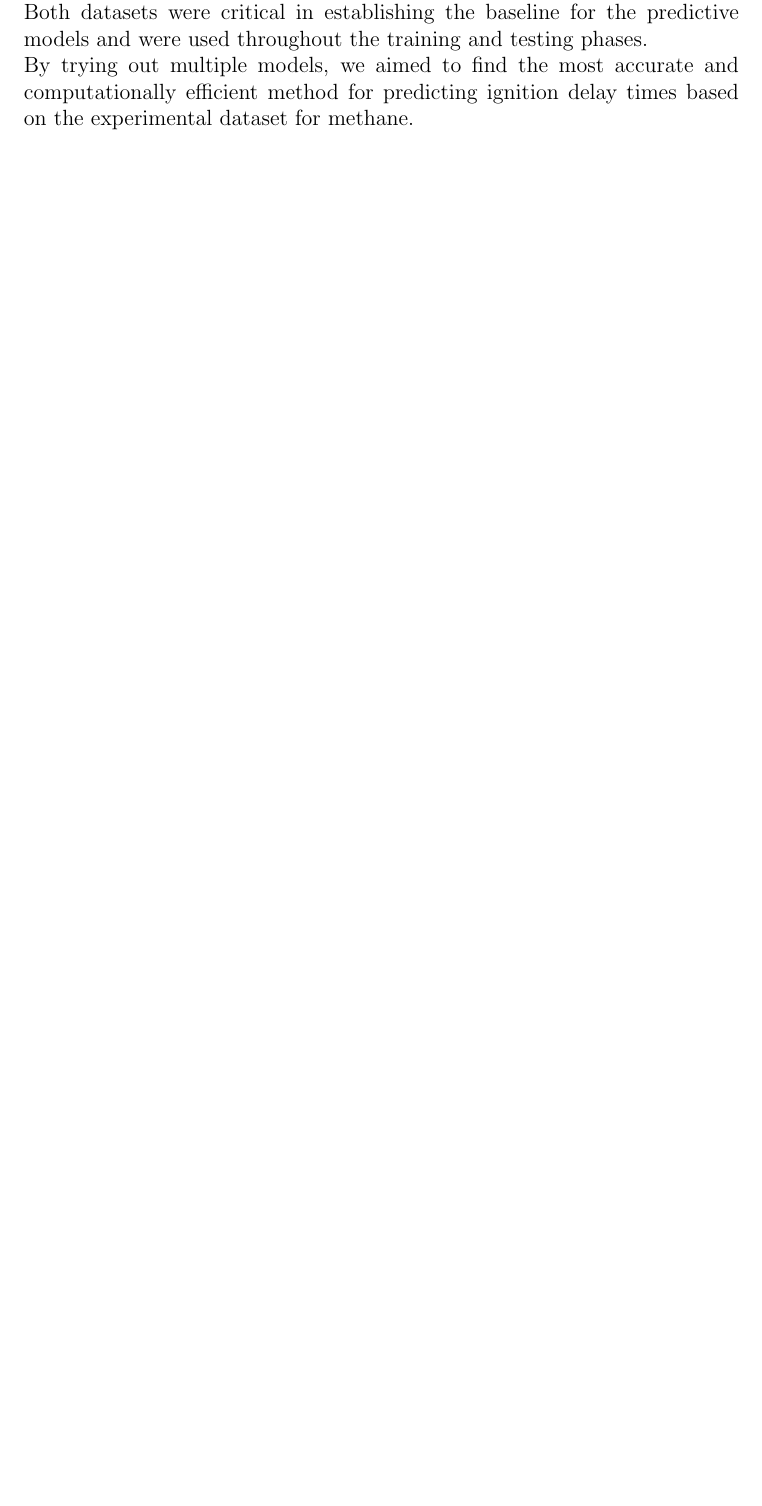
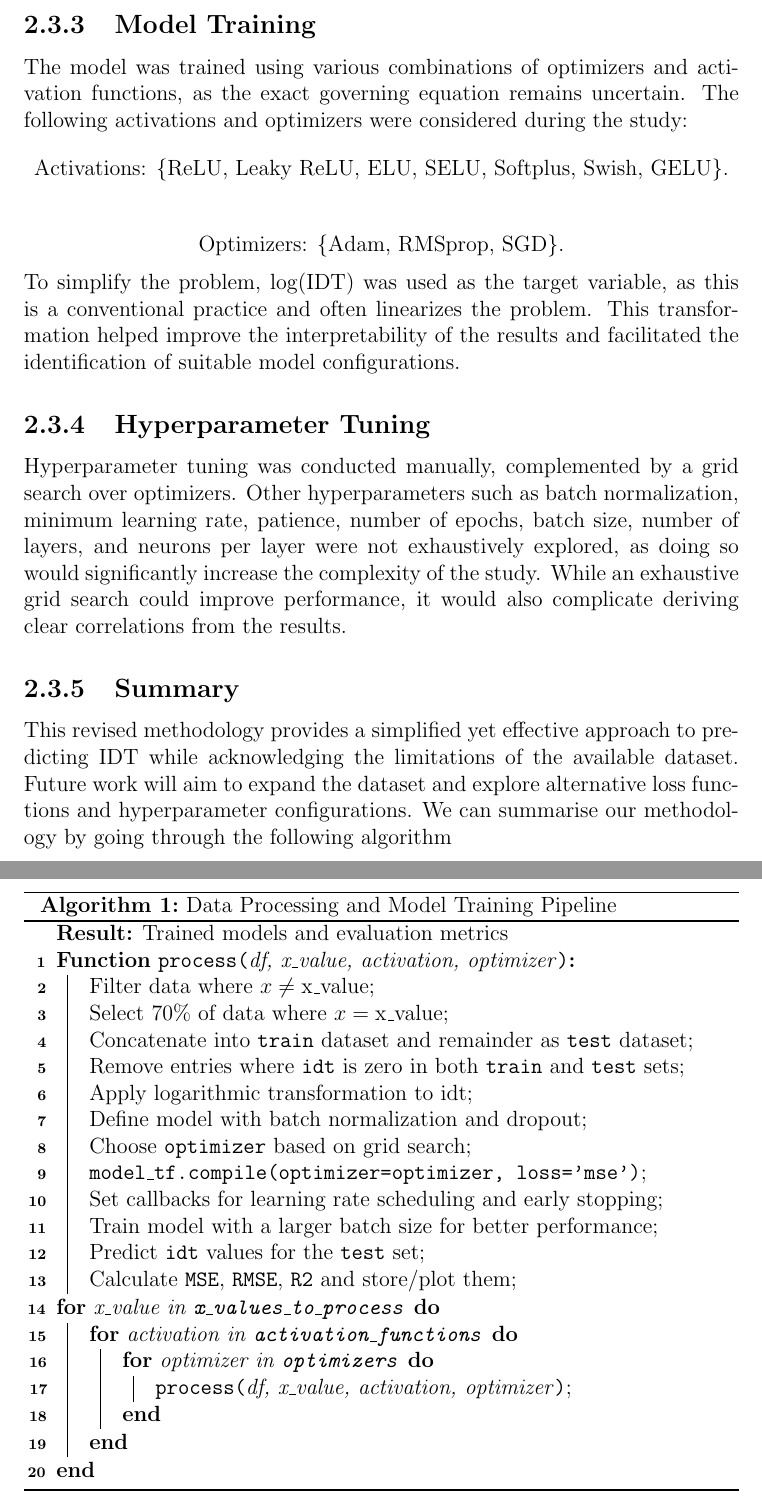
Before and after one commit to rushil1510/BTP, a LaTeX thesis (main.tex): part of page 21 of 35 before the commit and two parts of pages 23 and 24 of 38 after it, the two joined at a grey line, cut at the place of the change, the shorter picture padded with empty space. Compiled offline with pdfLaTeX.

Commit message:
methodology added

```diff
--- a/main.tex
+++ b/main.tex
@@ -9,7 +9,16 @@
 \usepackage{caption}
 \usepackage{float}
 \usepackage{amsmath}
+\usepackage{listings}
+\usepackage{xcolor}
+\usepackage[linesnumbered,ruled,vlined]{algorithm2e}
+
+\newcommand{\var}[1]{\textcolor{blue}{\texttt{#1}}} % Command for variables
+\newcommand{\kw}[1]{\textcolor{purple}{\texttt{#1}}} % Command for keywords
+
+
 \setlength{\parindent}{0pt}
+
 
 \begin{document}
 
@@ -294,4 +305,3 @@ The first dataset, which details various ignition delay times and relevant param
 
 The second dataset supplements the first by providing additional fuel composition data and operating conditions for different mixtures. This can be accessed at the following link: \href{https://docs.google.com/spreadsheets/d/1ycSi_3ev-iRUcElNEmSm_K87B3LwD7vZ/edit?usp=sharing&ouid=110942553828710394435&rtpof=true&sd=true}{Dataset2}.
 
-Both datasets were critical in establishing the baseline for the predictive models and were used throughout the training and testing phases.
@@ -298,6 +346,58 @@ Both datasets were critical in establishing the baseline for the predictive mode
+\subsection{Model Training}
+
+The model was trained using various combinations of optimizers and activation functions, as the exact governing equation remains uncertain. The following activations and optimizers were considered during the study:
+\[
+\text{Activations: } \{\text{ReLU, Leaky ReLU, ELU, SELU, Softplus, Swish, GELU}\}.
+\]
+
+\[
+\text{Optimizers: } \{\text{Adam, RMSprop, SGD}\}.
+\]
+
+To simplify the problem, $\log(\text{IDT})$ was used as the target variable, as this is a conventional practice and often linearizes the problem. This transformation helped improve the interpretability of the results and facilitated the identification of suitable model configurations.
 
 
-By trying out multiple models, we aimed to find the most accurate and computationally efficient method for predicting ignition delay times based on the experimental dataset for methane.
+
+\subsection{Hyperparameter Tuning}
+
+Hyperparameter tuning was conducted manually, complemented by a grid search over optimizers. Other hyperparameters such as batch normalization, minimum learning rate, patience, number of epochs, batch size, number of layers, and neurons per layer were not exhaustively explored, as doing so would significantly increase the complexity of the study. While an exhaustive grid search could improve performance, it would also complicate deriving clear correlations from the results.
+
+\subsection{Summary}
+
+This revised methodology provides a simplified yet effective approach to predicting IDT while acknowledging the limitations of the available dataset. Future work will aim to expand the dataset and explore alternative loss functions and hyperparameter configurations. We can summarise our methodology by going through the following algorithm
+
+\begin{algorithm}[H]
+\SetAlgoLined
+\KwResult{Trained models and evaluation metrics}
+
+ \SetKwFunction{FMain}{process}
+ \SetKwProg{Fn}{Function}{:}{}
+ \Fn{\FMain{df, x\_value, activation, optimizer}}{
+    Filter data where \( x \neq \text{x\_value} \)\;
+    Select 70\% of data where \( x = \text{x\_value} \)\;
+    Concatenate into \texttt{train} dataset and remainder as \texttt{test} dataset\;
+    Remove entries where \texttt{idt} is zero in both \texttt{train} and \texttt{test} sets\;
+    Apply logarithmic transformation to idt\;
+    Define model with batch normalization and dropout\;
+    Choose \texttt{optimizer} based on grid search\;
+    \texttt{model\_tf.compile(optimizer=optimizer, loss='mse')}\;
+    Set callbacks for learning rate scheduling and early stopping\;
+    Train model with a larger batch size for better performance\;
+    Predict \texttt{idt} values for the \texttt{test} set\;
+    Calculate \texttt{MSE}, \texttt{RMSE}, \texttt{R2} and store/plot them\;
+ }
+
+ \For{\( \text{x\_value} \) in \texttt{x\_values\_to\_process}}{
+    \For{\( \text{activation} \) in \texttt{activation\_functions}}{
+        \For{\( \text{optimizer} \) in \texttt{optimizers}}{
+            \FMain{df, x\_value, activation, optimizer}\;
+        }
+    }
+ }
+
+ \caption{Data Processing and Model Training Pipeline}
+\end{algorithm}
+
 
 
 
```
Also changed, not shown: main.tex (70 more changed lines).
